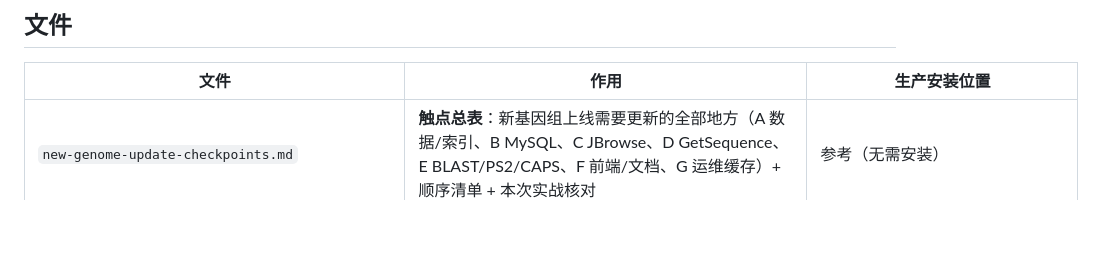
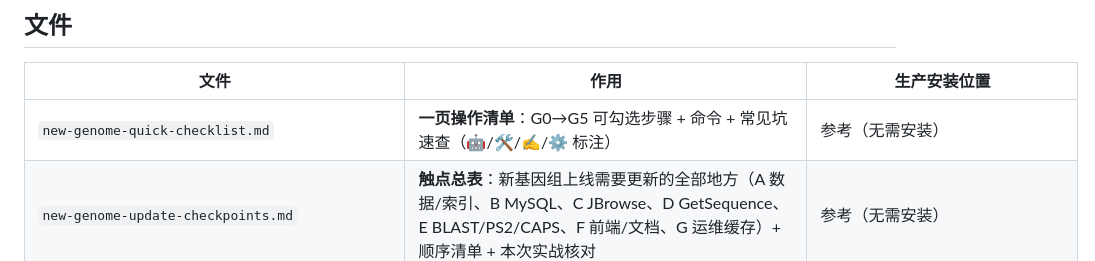
Before and after one commit to CropCoder/wheatomics-FastAPI, a Markdown page: docs/workflow/README.md, the part around the change. Rendered like a GitHub page; blank space fills up the shorter version.

```diff
--- a/docs/workflow/README.md
+++ b/docs/workflow/README.md
@@ -6,6 +6,7 @@
 
 | 文件 | 作用 | 生产安装位置 |
 |---|---|---|
+| `new-genome-quick-checklist.md` | **一页操作清单**：G0→G5 可勾选步骤 + 命令 + 常见坑速查（🤖/🛠/✍/⚙️ 标注） | 参考（无需安装） |
 | `new-genome-update-checkpoints.md` | **触点总表**：新基因组上线需要更新的全部地方（A 数据/索引、B MySQL、C JBrowse、D GetSequence、E BLAST/PS2/CAPS、F 前端/文档、G 运维缓存）+ 顺序清单 + 本次实战核对 | 参考（无需安装） |
 | `wheatomics-new-genome-sop.md` | **SOP v2**：五阶段 G0–G5、归一化规则、收尾/验收清单、已知坑、案例 | `~/.agents/skills/lab-server/references/wheatomics-new-genome-sop.md`（旧版备份 `.bak-<日期>`） |
 | `../../scripts/finish_genome_integration.sh` | 收尾脚本 v2：识别 JBrowse V2.0 / wheatBLAST SPA、二倍体 GROUP、卡片/计数同步、API 断言 | `~/.agents/skills/lab-server/scripts/` 与服务器 `/var/www/data/masw_data/_prep/` |
```
Also changed, not shown: docs/workflow/new-genome-quick-checklist.md (added, +82 -0 lines), docs/workflow/wheatomics-new-genome-sop.md (+11 -0 lines).
